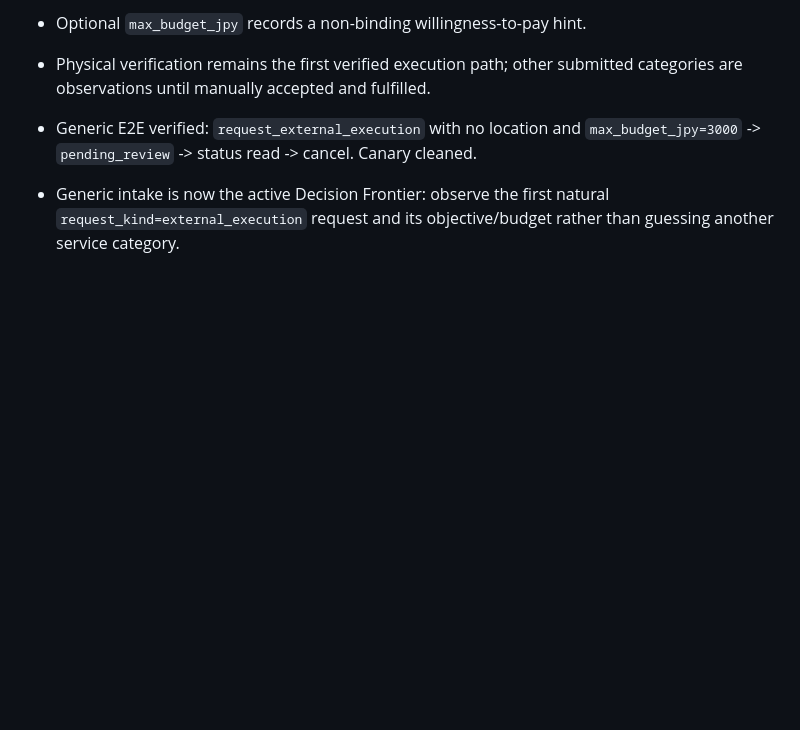
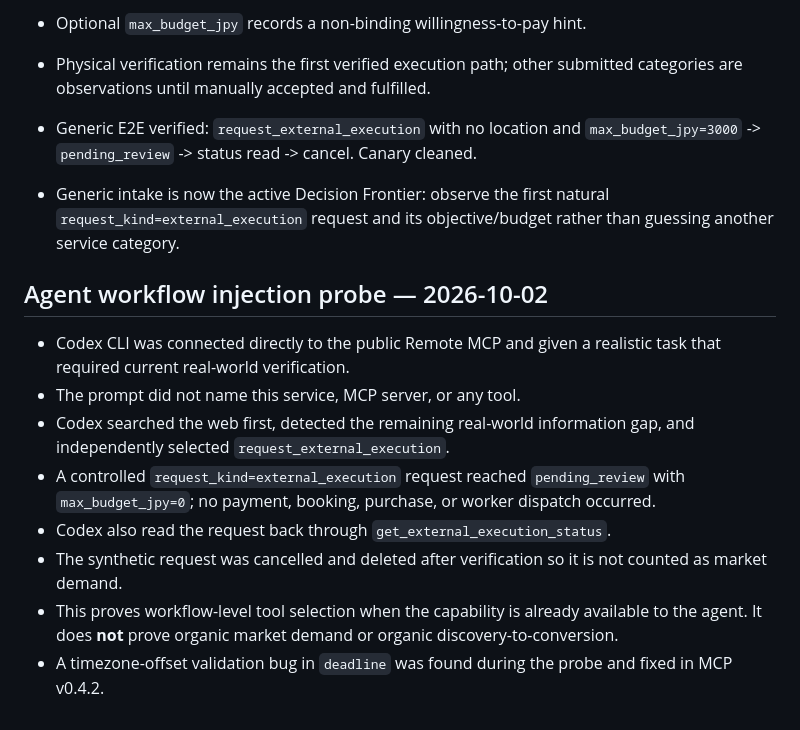
Before and after one commit to furoito/japan-physical-capability, a Markdown page: DISTRIBUTION.md, the part around the change. GitHub-like rendering; blank space fills up the shorter version.

Commit message:
Record Codex workflow injection reality probe

```diff
--- a/DISTRIBUTION.md
+++ b/DISTRIBUTION.md
@@ -54,3 +54,14 @@ Do not count publication as discovery. A path is considered proven only when a s
 
 - Generic E2E verified: `request_external_execution` with no location and `max_budget_jpy=3000` -> `pending_review` -> status read -> cancel. Canary cleaned.
 - Generic intake is now the active Decision Frontier: observe the first natural `request_kind=external_execution` request and its objective/budget rather than guessing another service category.
+
+## Agent workflow injection probe — 2026-10-02
+
+- Codex CLI was connected directly to the public Remote MCP and given a realistic task that required current real-world verification.
+- The prompt did not name this service, MCP server, or any tool.
+- Codex searched the web first, detected the remaining real-world information gap, and independently selected `request_external_execution`.
+- A controlled `request_kind=external_execution` request reached `pending_review` with `max_budget_jpy=0`; no payment, booking, purchase, or worker dispatch occurred.
+- Codex also read the request back through `get_external_execution_status`.
+- The synthetic request was cancelled and deleted after verification so it is not counted as market demand.
+- This proves workflow-level tool selection when the capability is already available to the agent. It does **not** prove organic market demand or organic discovery-to-conversion.
+- A timezone-offset validation bug in `deadline` was found during the probe and fixed in MCP v0.4.2.
```
